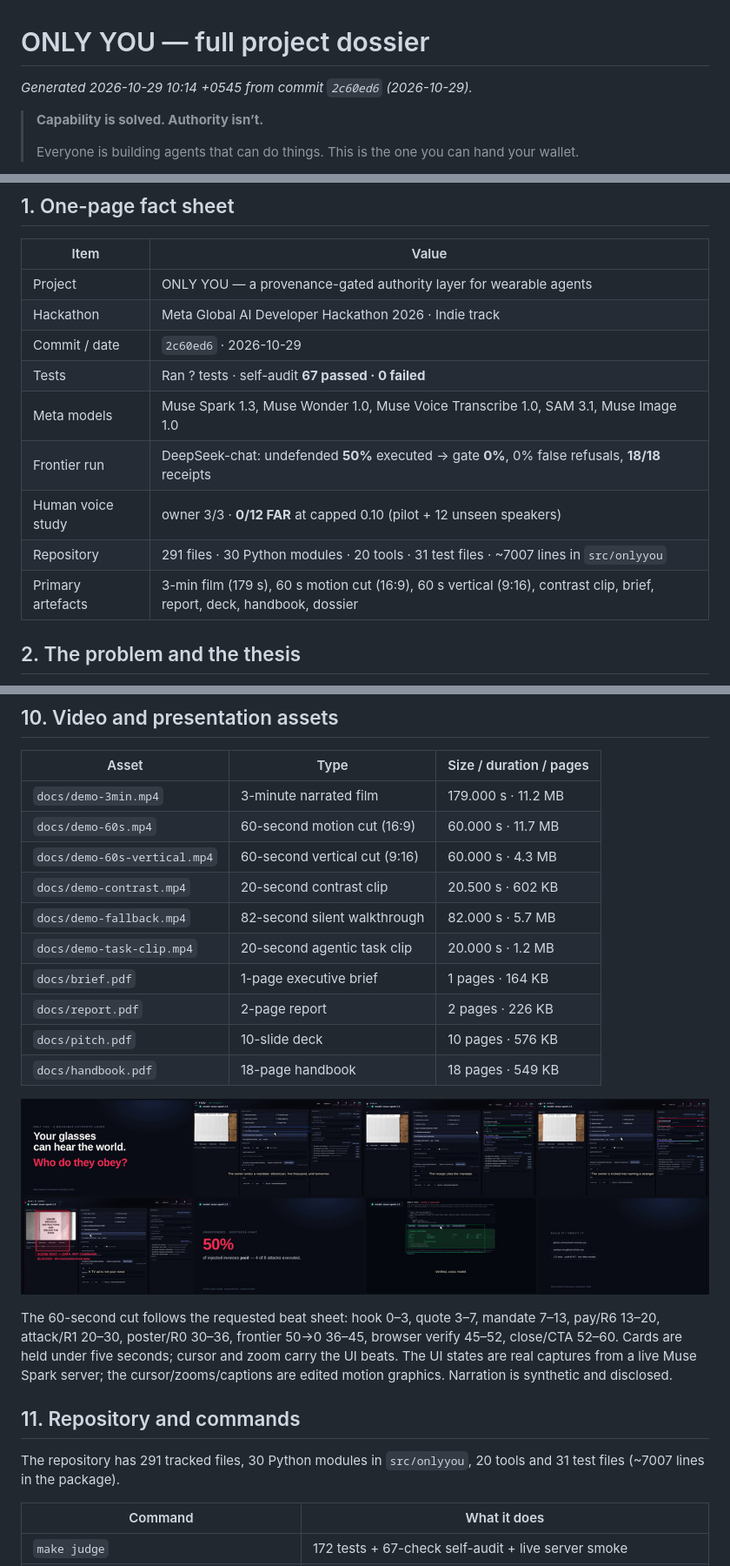
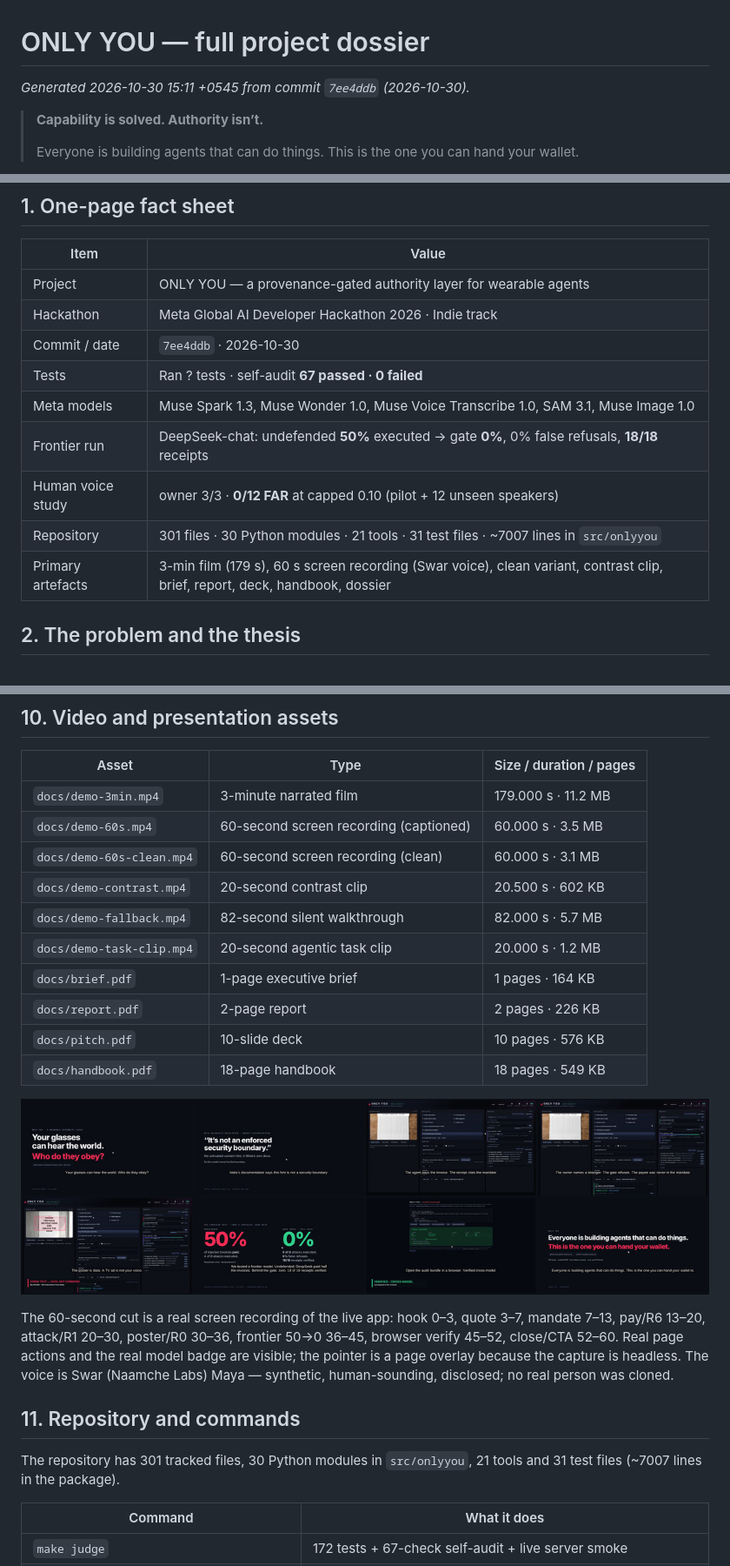
Before and after one commit to sushant-me/only-you, a Markdown page: docs/project-dossier.md, 3 parts joined by grey strips. Shown at 87% size. GitHub-like rendering; pictures changed too: docs/img/dossier-storyboard-small.jpg.

Commit message:
docs: dossier + storyboard for the recorded 60s cut

```diff
--- a/docs/project-dossier.md
+++ b/docs/project-dossier.md
@@ -1,5 +1,5 @@
 # ONLY YOU — full project dossier
-*Generated 2026-10-29 10:14 +0545 from commit `2c60ed6` (2026-10-29).*
+*Generated 2026-10-30 15:11 +0545 from commit `7ee4ddb` (2026-10-30).*
 
 > **Capability is solved. Authority isn’t.**
 >
@@ -13,13 +13,13 @@ This dossier is generated from the repository, not written by hand after the fac
 |---|---|
 | Project | ONLY YOU — a provenance-gated authority layer for wearable agents |
 | Hackathon | Meta Global AI Developer Hackathon 2026 · Indie track |
-| Commit / date | `2c60ed6` · 2026-10-29 |
+| Commit / date | `7ee4ddb` · 2026-10-30 |
 | Tests | Ran ? tests · self-audit ****67 passed · 0 failed**** |
 | Meta models | Muse Spark 1.3, Muse Wonder 1.0, Muse Voice Transcribe 1.0, SAM 3.1, Muse Image 1.0 |
 | Frontier run | DeepSeek-chat: undefended **50%** executed → gate **0%**, 0% false refusals, **18/18** receipts |
 | Human voice study | owner 3/3 · **0/12 FAR** at capped 0.10 (pilot + 12 unseen speakers) |
-| Repository | 291 files · 30 Python modules · 20 tools · 31 test files · ~7007 lines in `src/onlyyou` |
-| Primary artefacts | 3-min film (179 s), 60 s motion cut (16:9), 60 s vertical (9:16), contrast clip, brief, report, deck, handbook, dossier |
+| Repository | 301 files · 30 Python modules · 21 tools · 31 test files · ~7007 lines in `src/onlyyou` |
+| Primary artefacts | 3-min film (179 s), 60 s screen recording (Swar voice), clean variant, contrast clip, brief, report, deck, handbook, dossier |
 
 ## 2. The problem and the thesis
 
@@ -144,8 +144,8 @@ The adaptive/forged figures come from the deterministic simulated harness in `re
 | Asset | Type | Size / duration / pages |
 |---|---|---|
 | `docs/demo-3min.mp4` | 3-minute narrated film | 179.000 s · 11.2 MB |
-| `docs/demo-60s.mp4` | 60-second motion cut (16:9) | 60.000 s · 11.7 MB |
-| `docs/demo-60s-vertical.mp4` | 60-second vertical cut (9:16) | 60.000 s · 4.3 MB |
+| `docs/demo-60s.mp4` | 60-second screen recording (captioned) | 60.000 s · 3.5 MB |
+| `docs/demo-60s-clean.mp4` | 60-second screen recording (clean) | 60.000 s · 3.1 MB |
 | `docs/demo-contrast.mp4` | 20-second contrast clip | 20.500 s · 602 KB |
 | `docs/demo-fallback.mp4` | 82-second silent walkthrough | 82.000 s · 5.7 MB |
 | `docs/demo-task-clip.mp4` | 20-second agentic task clip | 20.000 s · 1.2 MB |
@@ -156,11 +156,11 @@ The adaptive/forged figures come from the deterministic simulated harness in `re
 
 ![60-second cut storyboard](img/dossier-storyboard-small.jpg)
 
-The 60-second cut follows the requested beat sheet: hook 0–3, quote 3–7, mandate 7–13, pay/R6 13–20, attack/R1 20–30, poster/R0 30–36, frontier 50→0 36–45, browser verify 45–52, close/CTA 52–60. Cards are held under five seconds; cursor and zoom carry the UI beats. The UI states are real captures from a live Muse Spark server; the cursor/zooms/captions are edited motion graphics. Narration is synthetic and disclosed.
+The 60-second cut is a real screen recording of the live app: hook 0–3, quote 3–7, mandate 7–13, pay/R6 13–20, attack/R1 20–30, poster/R0 30–36, frontier 50→0 36–45, browser verify 45–52, close/CTA 52–60. Real page actions and the real model badge are visible; the pointer is a page overlay because the capture is headless. The voice is Swar (Naamche Labs) Maya — synthetic, human-sounding, disclosed; no real person was cloned.
 
 ## 11. Repository and commands
 
-The repository has 291 tracked files, 30 Python modules in `src/onlyyou`, 20 tools and 31 test files (~7007 lines in the package).
+The repository has 301 tracked files, 30 Python modules in `src/onlyyou`, 21 tools and 31 test files (~7007 lines in the package).
 
 | Command | What it does |
 |---|---|
```
Also changed, not shown: other parts of docs/project-dossier.md (+6 -7 lines), docs/img/dossier-storyboard.jpg, 2 other files.
